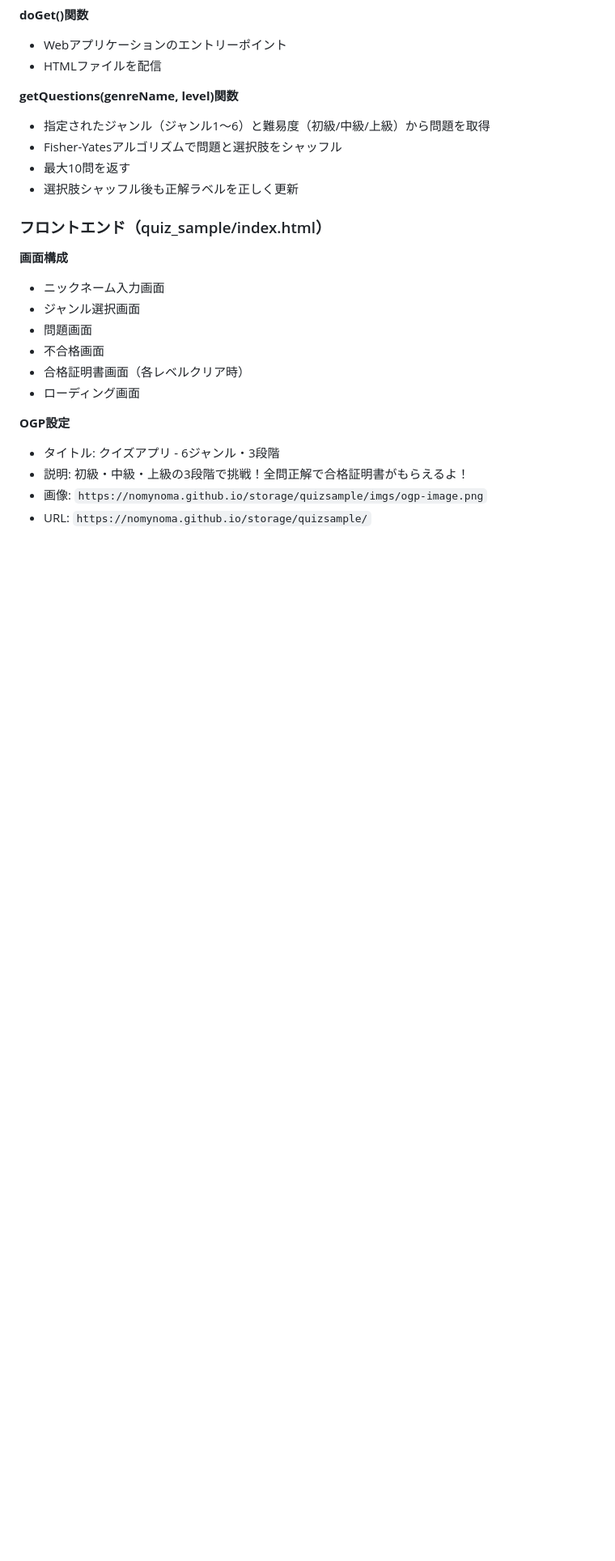
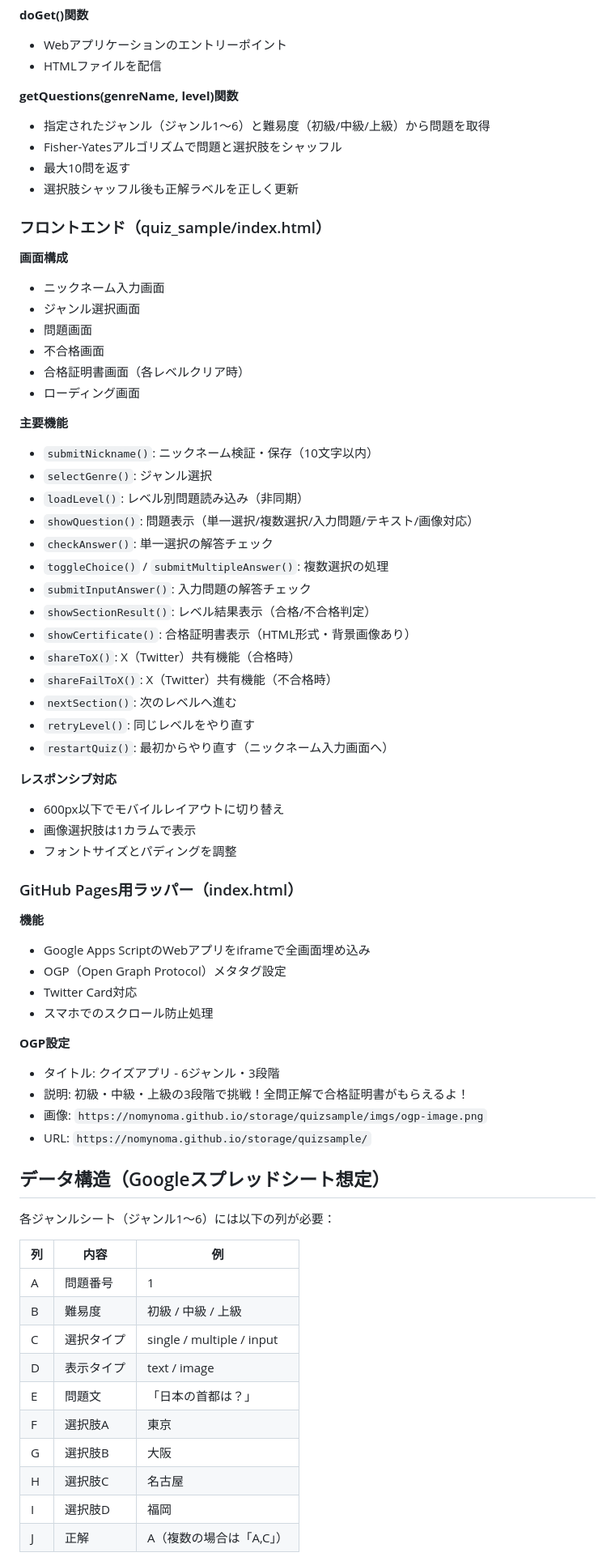
Before and after one commit to nomynoma/storage, a Markdown page: quizsample/README.md, the part around one of its changes. Shown at 81% size. Rendered like a GitHub page; blank space fills up the shorter version.

```diff
--- a/quizsample/README.md
+++ b/quizsample/README.md
@@ -85,9 +83,55 @@ quiz_sample/
 - 合格証明書画面（各レベルクリア時）
 - ローディング画面
 
+**主要機能**
+- `submitNickname()`: ニックネーム検証・保存（10文字以内）
+- `selectGenre()`: ジャンル選択
+- `loadLevel()`: レベル別問題読み込み（非同期）
+- `showQuestion()`: 問題表示（単一選択/複数選択/入力問題/テキスト/画像対応）
+- `checkAnswer()`: 単一選択の解答チェック
+- `toggleChoice()` / `submitMultipleAnswer()`: 複数選択の処理
+- `submitInputAnswer()`: 入力問題の解答チェック
+- `showSectionResult()`: レベル結果表示（合格/不合格判定）
+- `showCertificate()`: 合格証明書表示（HTML形式・背景画像あり）
+- `shareToX()`: X（Twitter）共有機能（合格時）
+- `shareFailToX()`: X（Twitter）共有機能（不合格時）
+- `nextSection()`: 次のレベルへ進む
+- `retryLevel()`: 同じレベルをやり直す
+- `restartQuiz()`: 最初からやり直す（ニックネーム入力画面へ）
+
+**レスポンシブ対応**
+- 600px以下でモバイルレイアウトに切り替え
+- 画像選択肢は1カラムで表示
+- フォントサイズとパディングを調整
+
+### GitHub Pages用ラッパー（index.html）
+
+**機能**
+- Google Apps ScriptのWebアプリをiframeで全画面埋め込み
+- OGP（Open Graph Protocol）メタタグ設定
+- Twitter Card対応
+- スマホでのスクロール防止処理
+
 **OGP設定**
 - タイトル: クイズアプリ - 6ジャンル・3段階
 - 説明: 初級・中級・上級の3段階で挑戦！全問正解で合格証明書がもらえるよ！
 - 画像: `https://nomynoma.github.io/storage/quizsample/imgs/ogp-image.png`
 - URL: `https://nomynoma.github.io/storage/quizsample/`
 
+## データ構造（Googleスプレッドシート想定）
+
+各ジャンルシート（ジャンル1〜6）には以下の列が必要：
+
+| 列 | 内容 | 例 |
+|---|---|---|
+| A | 問題番号 | 1 |
+| B | 難易度 | 初級 / 中級 / 上級 |
+| C | 選択タイプ | single / multiple / input |
+| D | 表示タイプ | text / image |
+| E | 問題文 | 「日本の首都は？」 |
+| F | 選択肢A | 東京 |
+| G | 選択肢B | 大阪 |
+| H | 選択肢C | 名古屋 |
+| I | 選択肢D | 福岡 |
+| J | 正解 | A（複数の場合は「A,C」） |
+
```
Also changed, not shown: other parts of quizsample/README.md (+22 -8 lines).
